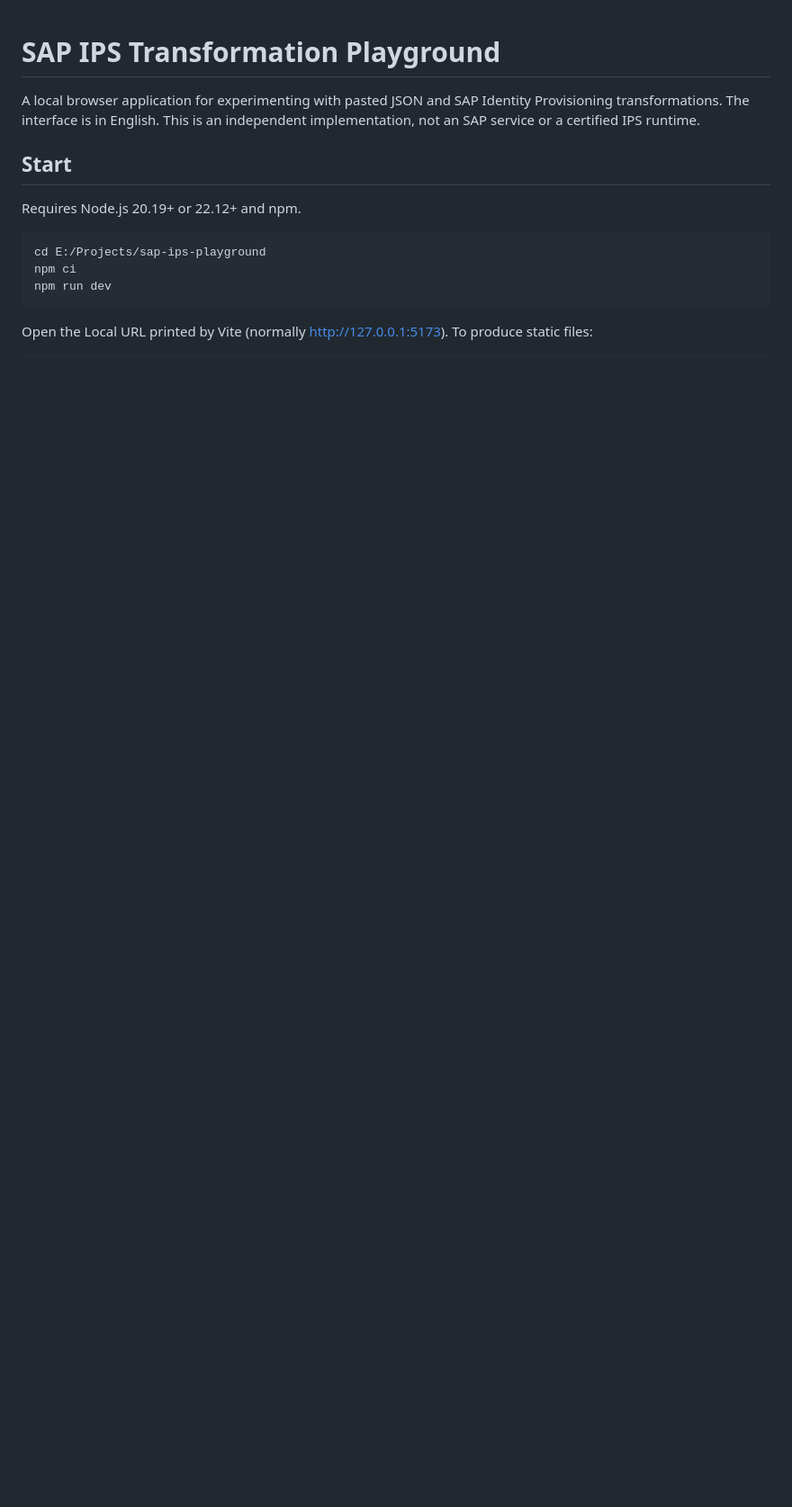
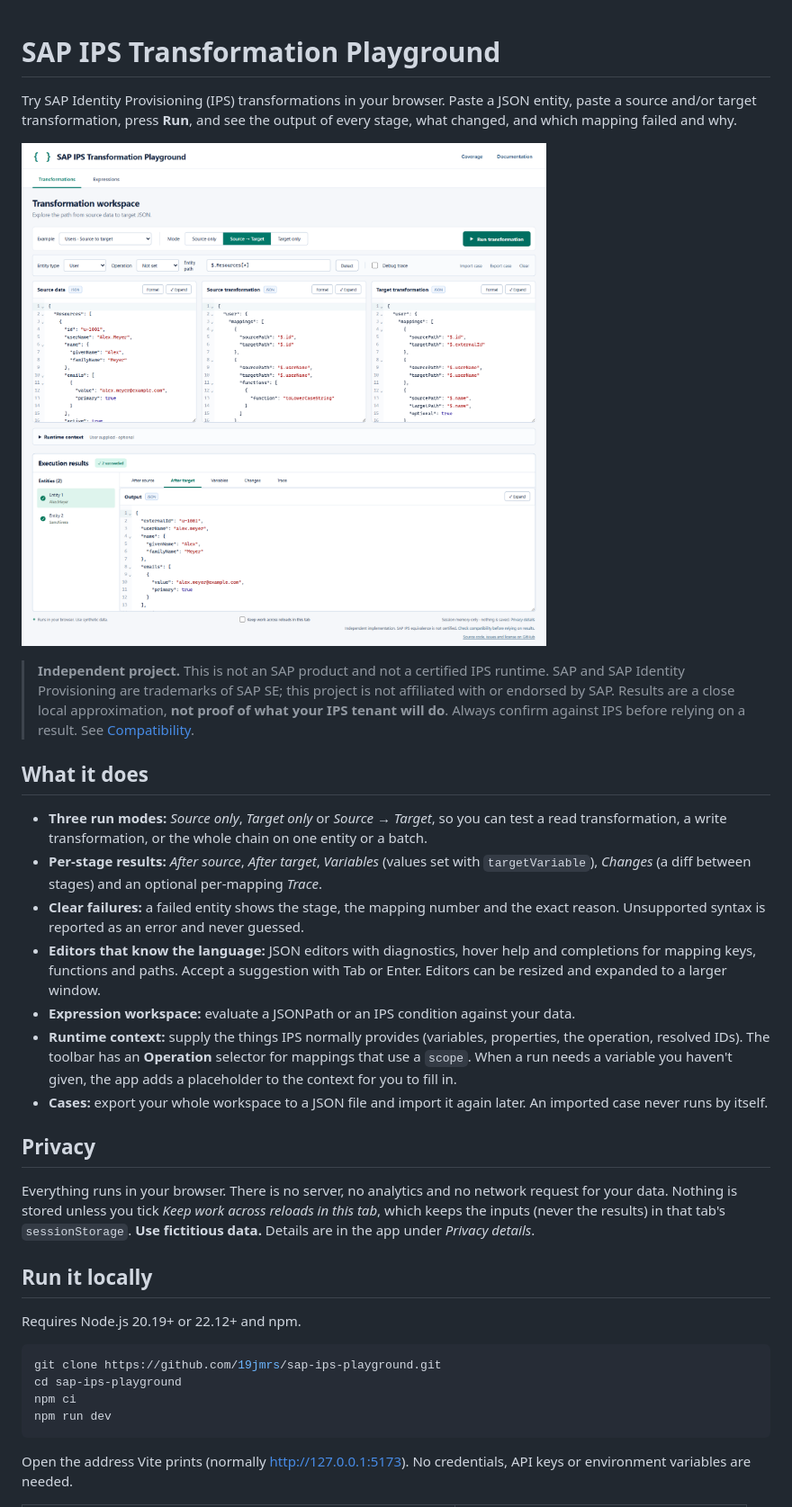
Before and after one commit to 19jmrs/sap-ips-playground, a Markdown page: README.md, the part around one of its changes. Shown at 90% size. Drawn GitHub-style; pictures changed too: docs/screenshot.png (added); blank space fills up the shorter version.

````diff
--- a/README.md
+++ b/README.md
@@ -1,16 +1,35 @@
 # SAP IPS Transformation Playground
 
-A local browser application for experimenting with pasted JSON and SAP Identity Provisioning transformations. The interface is in English. This is an independent implementation, not an SAP service or a certified IPS runtime.
+Try SAP Identity Provisioning (IPS) transformations in your browser. Paste a JSON entity, paste a source and/or target transformation, press **Run**, and see the output of every stage, what changed, and which mapping failed and why.
 
-## Start
+![The transformation workspace after a Source → Target run](docs/screenshot.png)
+
+> **Independent project.** This is not an SAP product and not a certified IPS runtime. SAP and SAP Identity Provisioning are trademarks of SAP SE; this project is not affiliated with or endorsed by SAP. Results are a close local approximation, **not proof of what your IPS tenant will do**. Always confirm against IPS before relying on a result. See [Compatibility](#compatibility).
+
+## What it does
+
+- **Three run modes:** *Source only*, *Target only* or *Source → Target*, so you can test a read transformation, a write transformation, or the whole chain on one entity or a batch.
+- **Per-stage results:** *After source*, *After target*, *Variables* (values set with `targetVariable`), *Changes* (a diff between stages) and an optional per-mapping *Trace*.
+- **Clear failures:** a failed entity shows the stage, the mapping number and the exact reason. Unsupported syntax is reported as an error and never guessed.
+- **Editors that know the language:** JSON editors with diagnostics, hover help and completions for mapping keys, functions and paths. Accept a suggestion with Tab or Enter. Editors can be resized and expanded to a larger window.
+- **Expression workspace:** evaluate a JSONPath or an IPS condition against your data.
+- **Runtime context:** supply the things IPS normally provides (variables, properties, the operation, resolved IDs). The toolbar has an **Operation** selector for mappings that use a `scope`. When a run needs a variable you haven't given, the app adds a placeholder to the context for you to fill in.
+- **Cases:** export your whole workspace to a JSON file and import it again later. An imported case never runs by itself.
+
+## Privacy
+
+Everything runs in your browser. There is no server, no analytics and no network request for your data. Nothing is stored unless you tick *Keep work across reloads in this tab*, which keeps the inputs (never the results) in that tab's `sessionStorage`. **Use fictitious data.** Details are in the app under *Privacy details*.
+
+## Run it locally
 
 Requires Node.js 20.19+ or 22.12+ and npm.
 
-```powershell
-cd E:/Projects/sap-ips-playground
+```bash
+git clone https://github.com/19jmrs/sap-ips-playground.git
+cd sap-ips-playground
 npm ci
 npm run dev
 ```
 
-Open the Local URL printed by Vite (normally http://127.0.0.1:5173). To produce static files:
+Open the address Vite prints (normally http://127.0.0.1:5173). No credentials, API keys or environment variables are needed.
 
````
Also changed, not shown: other parts of README.md (+75 -19 lines), 4 other files.
